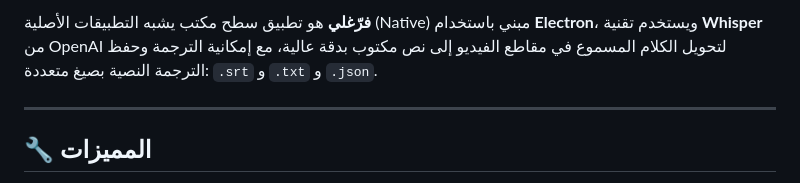
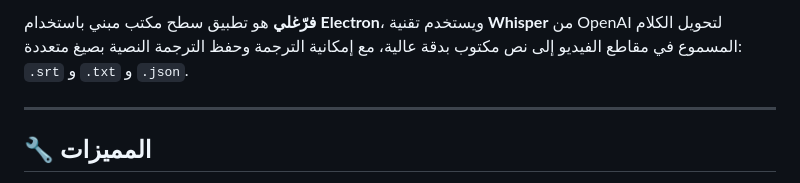
Before and after one commit to rn0x/farraghli, a Markdown page: README.md, the part around one of its changes. GitHub-like rendering.

```diff
--- a/README.md
+++ b/README.md
@@ -13,6 +16,6 @@
 </div>
 
-**فرّغلي** هو تطبيق سطح مكتب يشبه التطبيقات الأصلية (Native) مبني باستخدام **Electron**، ويستخدم تقنية **Whisper** من OpenAI لتحويل الكلام المسموع في مقاطع الفيديو إلى نص مكتوب بدقة عالية، مع إمكانية الترجمة وحفظ الترجمة النصية بصيغ متعددة: `.srt` و `.txt` و `.json`.
+**فرّغلي** هو تطبيق سطح مكتب مبني باستخدام **Electron**، ويستخدم تقنية **Whisper** من OpenAI لتحويل الكلام المسموع في مقاطع الفيديو إلى نص مكتوب بدقة عالية، مع إمكانية الترجمة وحفظ الترجمة النصية بصيغ متعددة: `.srt` و `.txt` و `.json`.
 
 ---
 
```
Also changed, not shown: other parts of README.md (+3 -0 lines).
